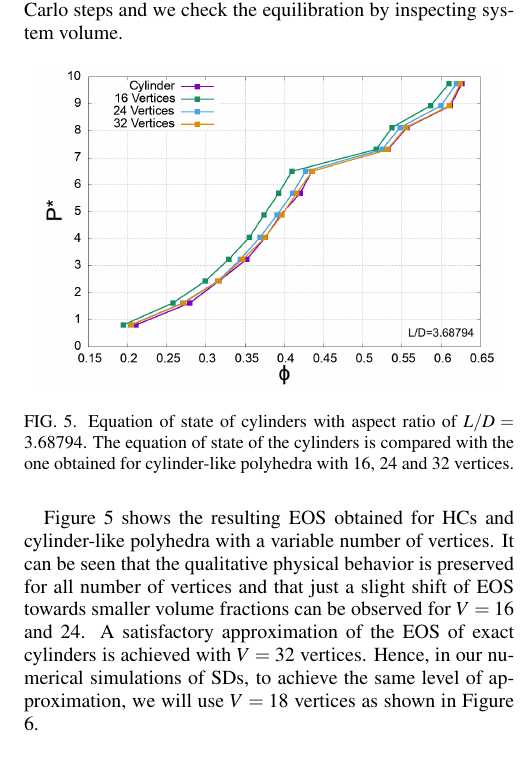
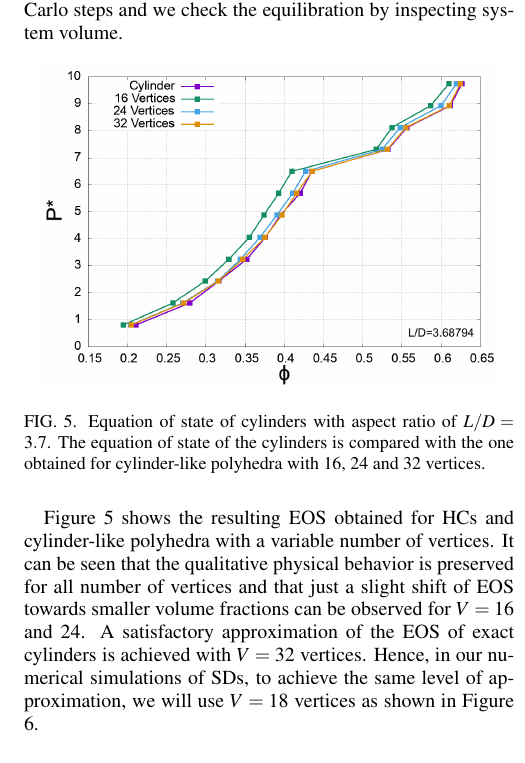
Before and after one commit to cridemichel/SEMIDISKS, a LaTeX paper (LATEX/semidisks.tex): part of one column of page 3 of 6, cut so that both start at the same text. Compiled offline with pdfLaTeX.

Commit message:
upd eos fig

```diff
--- a/LATEX/semidisks.tex
+++ b/LATEX/semidisks.tex
@@ -172,7 +172,7 @@ We also simulated cylinder-like polyhedra with the same aspect ratio and compose
 Before the production runs, we equilibrated the system for at least $4$ million Monte Carlo steps and we check
 the equilibration by inspecting system volume.
 \begin{figure}[h!] \includegraphics[width=0.95\linewidth]{cylapprox.png}
-  \caption{\label{fig:cylapprox} Equation of state of cylinders with aspect ratio of $L/D=3.68794$. The equation of
+  \caption{\label{fig:cylapprox} Equation of state of cylinders with aspect ratio of $L/D=3.7$. The equation of
   state of the cylinders is compared with the one obtained for cylinder-like polyhedra with 16, 24 and 32
 vertices.}
 \end{figure}
```
Also changed, not shown: LATEX/eos.png, 1 other file.
